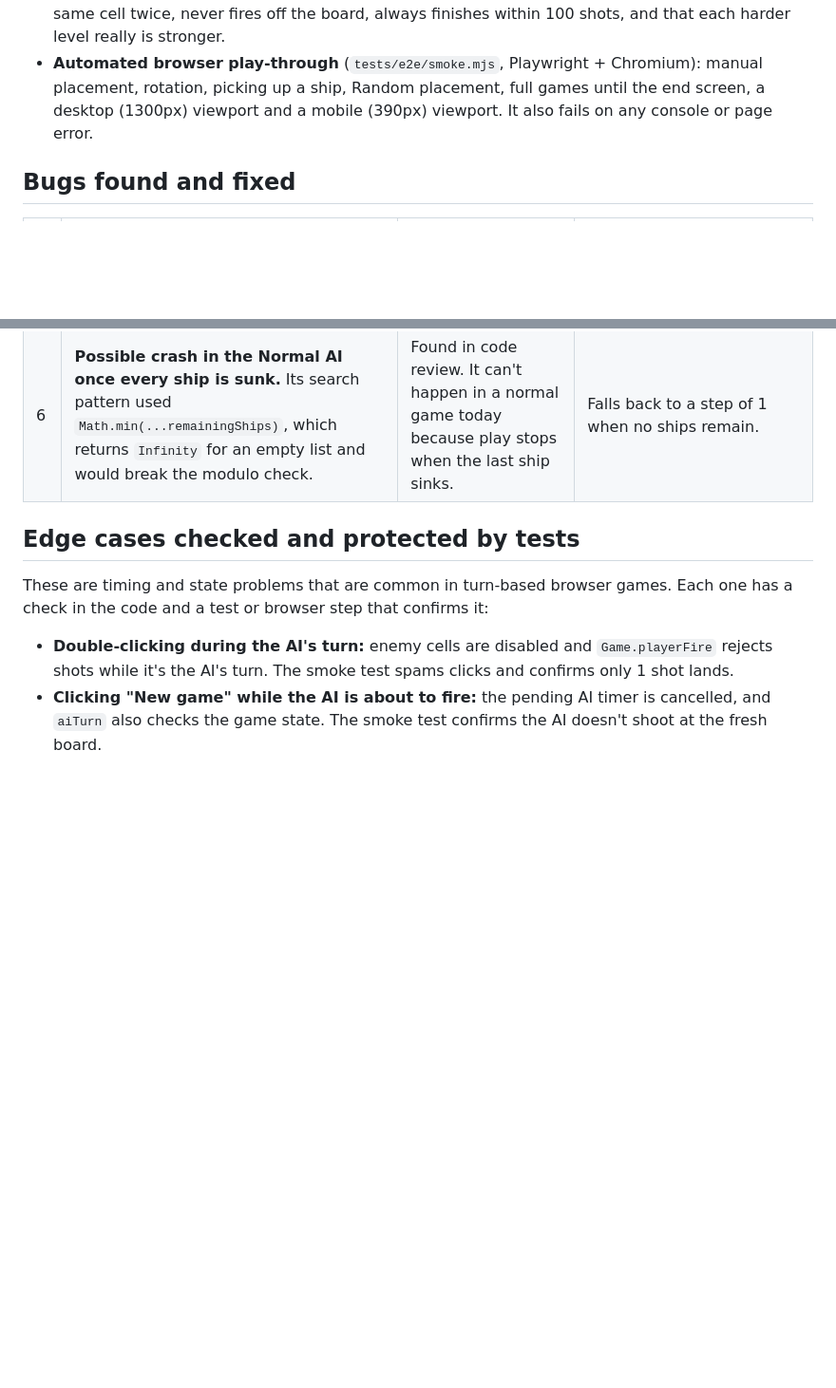
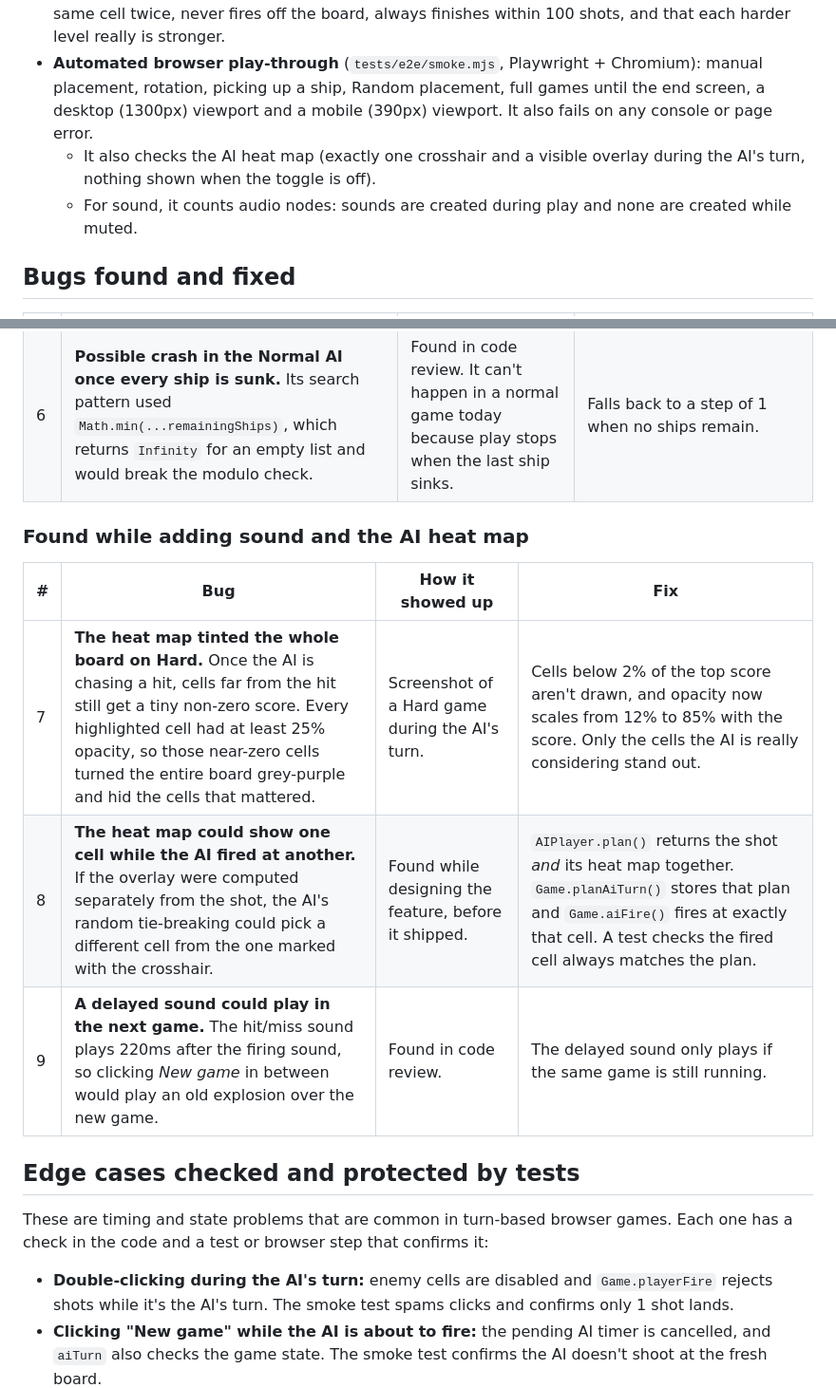
Before and after one commit to Vicky-526/cognition-devin-battleship-game-vs-ai, a Markdown page: BUGS.md, 2 parts joined by grey strips. Shown at 95% size. GitHub-like rendering; blank space fills up the shorter version.

```diff
--- a/BUGS.md
+++ b/BUGS.md
@@ -5,6 +5,8 @@ How I tested:
 - **Unit tests** (`npm test`): ship placement, bounds and overlap checks, shot results, turn order, and game-over handling.
 - **AI simulations**: 300 seeded full games per difficulty. They check that the AI never fires at the same cell twice, never fires off the board, always finishes within 100 shots, and that each harder level really is stronger.
 - **Automated browser play-through** (`tests/e2e/smoke.mjs`, Playwright + Chromium): manual placement, rotation, picking up a ship, Random placement, full games until the end screen, a desktop (1300px) viewport and a mobile (390px) viewport. It also fails on any console or page error.
+  - It also checks the AI heat map (exactly one crosshair and a visible overlay during the AI's turn, nothing shown when the toggle is off).
+  - For sound, it counts audio nodes: sounds are created during play and none are created while muted.
 
 ## Bugs found and fixed
 
@@ -17,6 +19,14 @@ How I tested:
 | 5 | **Easy AI was almost impossible to lose to.** Pure random fire needed **95 shots on average** (max 100) to sink a fleet, so it nearly had to clear the whole board. | Found in the simulation stats. | Easy now follows up a hit 50% of the time: ~63 shots on average. That's still clearly weaker than Normal (~50) and Hard (~44), and a test checks that this order holds. |
 | 6 | **Possible crash in the Normal AI once every ship is sunk.** Its search pattern used `Math.min(...remainingShips)`, which returns `Infinity` for an empty list and would break the modulo check. | Found in code review. It can't happen in a normal game today because play stops when the last ship sinks. | Falls back to a step of 1 when no ships remain. |
 
+### Found while adding sound and the AI heat map
+
+| # | Bug | How it showed up | Fix |
+|---|---|---|---|
+| 7 | **The heat map tinted the whole board on Hard.** Once the AI is chasing a hit, cells far from the hit still get a tiny non-zero score. Every highlighted cell had at least 25% opacity, so those near-zero cells turned the entire board grey-purple and hid the cells that mattered. | Screenshot of a Hard game during the AI's turn. | Cells below 2% of the top score aren't drawn, and opacity now scales from 12% to 85% with the score. Only the cells the AI is really considering stand out. |
+| 8 | **The heat map could show one cell while the AI fired at another.** If the overlay were computed separately from the shot, the AI's random tie-breaking could pick a different cell from the one marked with the crosshair. | Found while designing the feature, before it shipped. | `AIPlayer.plan()` returns the shot *and* its heat map together. `Game.planAiTurn()` stores that plan and `Game.aiFire()` fires at exactly that cell. A test checks the fired cell always matches the plan. |
+| 9 | **A delayed sound could play in the next game.** The hit/miss sound plays 220ms after the firing sound, so clicking *New game* in between would play an old explosion over the new game. | Found in code review. | The delayed sound only plays if the same game is still running. |
+
 ## Edge cases checked and protected by tests
 
 These are timing and state problems that are common in turn-based browser games. Each one has a check in the code and a test or browser step that confirms it:
```
Also changed, not shown: README.md (+9 -2 lines), docs/screenshot.png, 8 other files.
